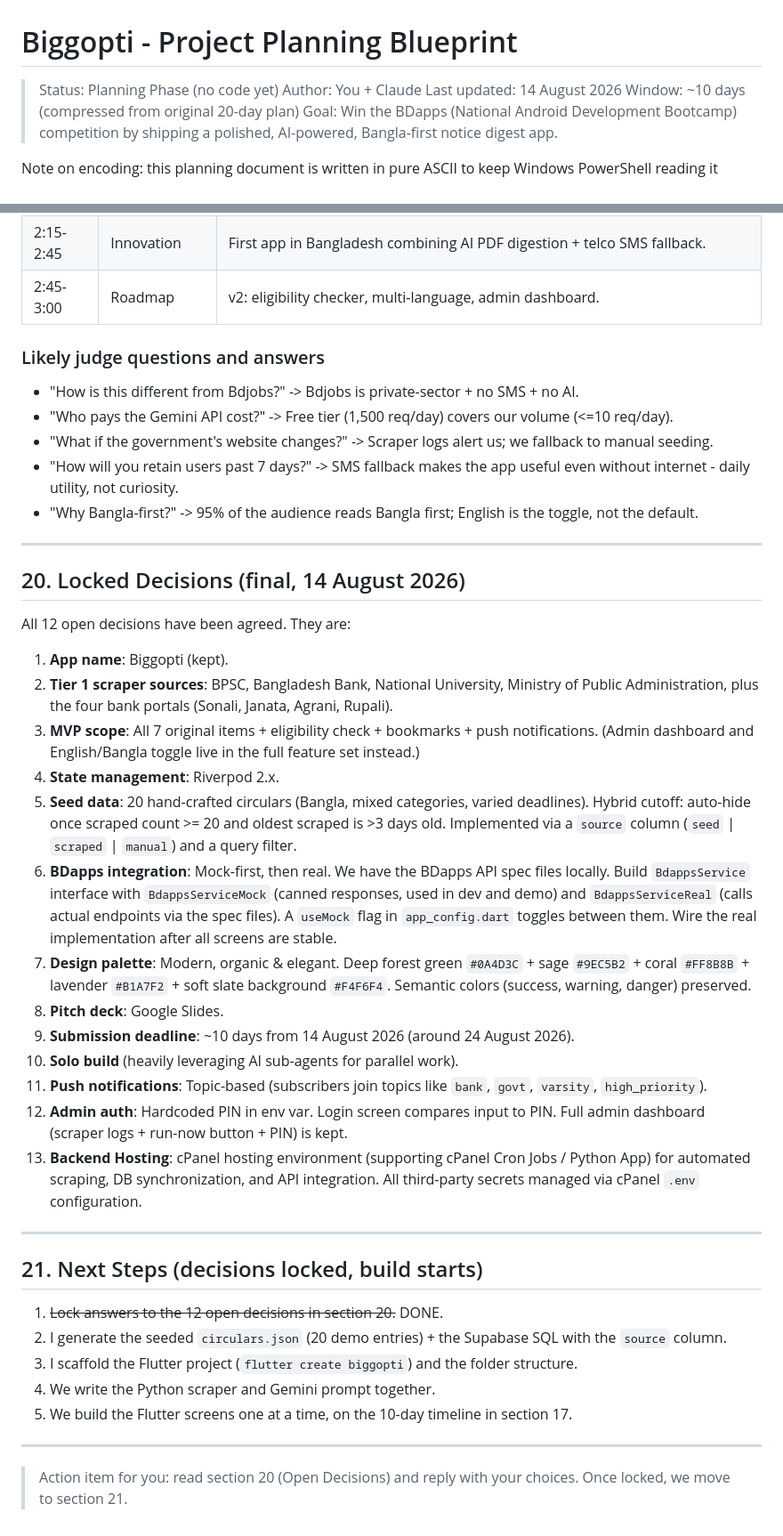
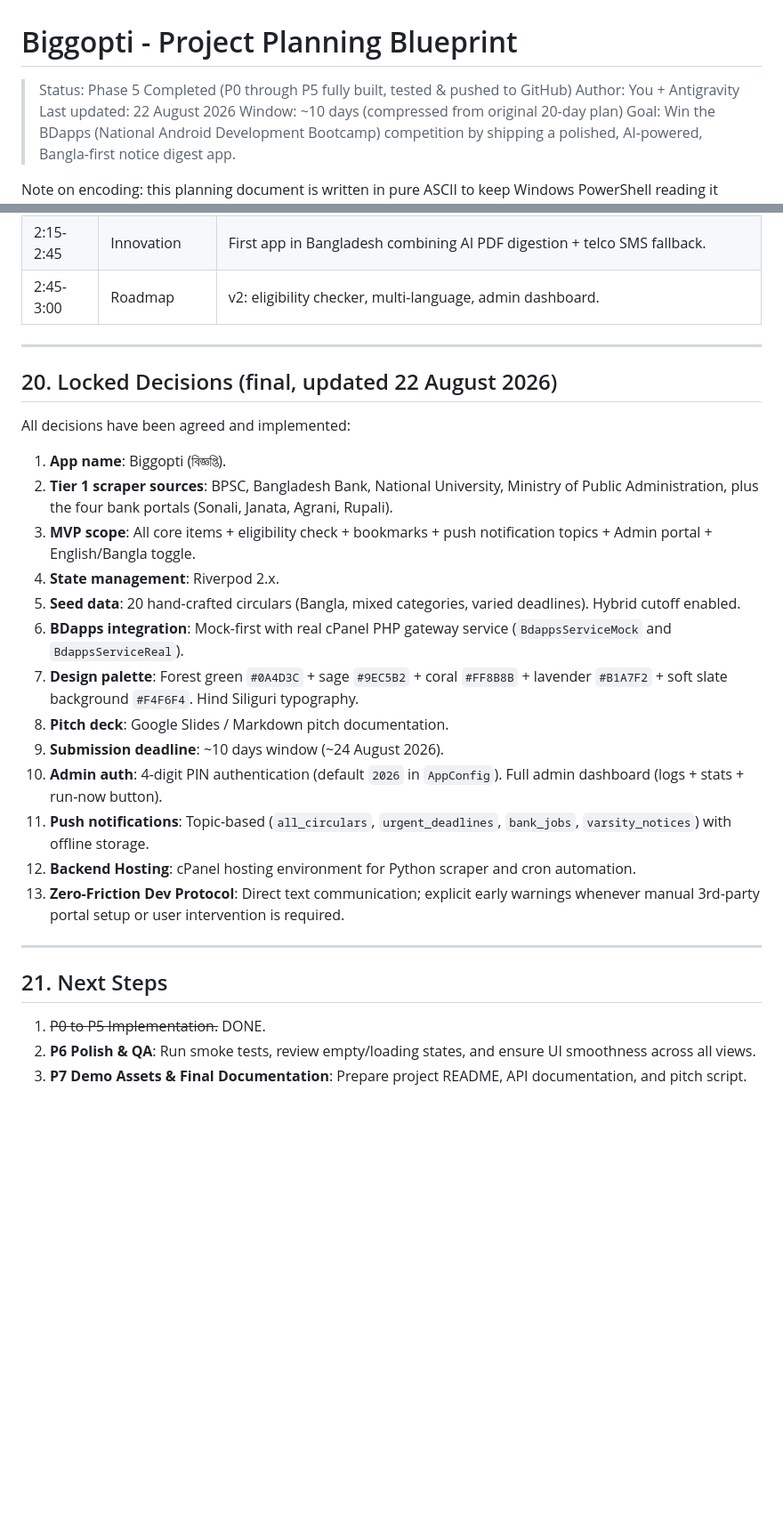
Before and after one commit to Niyaj163/biggopti, a Markdown page: plan/planning.md, 2 parts joined by grey strips. Shown at 89% size. GitHub-like rendering; blank space fills up the shorter version.

Commit message:
Update planning.md: sync Phase 5 completion, updated decisions, and timeline

```diff
--- a/plan/planning.md
+++ b/plan/planning.md
@@ -1,8 +1,8 @@
 # Biggopti - Project Planning Blueprint
 
-> Status: Planning Phase (no code yet)
-> Author: You + Claude
-> Last updated: 14 August 2026
+> Status: Phase 5 Completed (P0 through P5 fully built, tested & pushed to GitHub)
+> Author: You + Antigravity
+> Last updated: 22 August 2026
 > Window: ~10 days (compressed from original 20-day plan)
 > Goal: Win the BDapps (National Android Development Bootcamp) competition by shipping a polished, AI-powered, Bangla-first notice digest app.
 
@@ -504,43 +493,30 @@ lib/l10n/
 | 2:15-2:45 | Innovation | First app in Bangladesh combining AI PDF digestion + telco SMS fallback. |
 | 2:45-3:00 | Roadmap | v2: eligibility checker, multi-language, admin dashboard. |
 
-### Likely judge questions and answers
-- "How is this different from Bdjobs?" -> Bdjobs is private-sector + no SMS + no AI.
-- "Who pays the Gemini API cost?" -> Free tier (1,500 req/day) covers our volume (<=10 req/day).
-- "What if the government's website changes?" -> Scraper logs alert us; we fallback to manual seeding.
-- "How will you retain users past 7 days?" -> SMS fallback makes the app useful even without internet - daily utility, not curiosity.
-- "Why Bangla-first?" -> 95% of the audience reads Bangla first; English is the toggle, not the default.
+---
+
+## 20. Locked Decisions (final, updated 22 August 2026)
+
+All decisions have been agreed and implemented:
+
+1. **App name**: Biggopti (বিজ্ঞপ্তি).
+2. **Tier 1 scraper sources**: BPSC, Bangladesh Bank, National University, Ministry of Public Administration, plus the four bank portals (Sonali, Janata, Agrani, Rupali).
+3. **MVP scope**: All core items + eligibility check + bookmarks + push notification topics + Admin portal + English/Bangla toggle.
+4. **State management**: Riverpod 2.x.
+5. **Seed data**: 20 hand-crafted circulars (Bangla, mixed categories, varied deadlines). Hybrid cutoff enabled.
+6. **BDapps integration**: Mock-first with real cPanel PHP gateway service (`BdappsServiceMock` and `BdappsServiceReal`).
+7. **Design palette**: Forest green `#0A4D3C` + sage `#9EC5B2` + coral `#FF8B8B` + lavender `#B1A7F2` + soft slate background `#F4F6F4`. Hind Siliguri typography.
+8. **Pitch deck**: Google Slides / Markdown pitch documentation.
+9. **Submission deadline**: ~10 days window (~24 August 2026).
+10. **Admin auth**: 4-digit PIN authentication (default `2026` in `AppConfig`). Full admin dashboard (logs + stats + run-now button).
+11. **Push notifications**: Topic-based (`all_circulars`, `urgent_deadlines`, `bank_jobs`, `varsity_notices`) with offline storage.
+12. **Backend Hosting**: cPanel hosting environment for Python scraper and cron automation.
+13. **Zero-Friction Dev Protocol**: Direct text communication; explicit early warnings whenever manual 3rd-party portal setup or user intervention is required.
 
 ---
 
-## 20. Locked Decisions (final, 14 August 2026)
+## 21. Next Steps
 
-All 12 open decisions have been agreed. They are:
-
-1. **App name**: Biggopti (kept).
-2. **Tier 1 scraper sources**: BPSC, Bangladesh Bank, National University, Ministry of Public Administration, plus the four bank portals (Sonali, Janata, Agrani, Rupali).
-3. **MVP scope**: All 7 original items + eligibility check + bookmarks + push notifications. (Admin dashboard and English/Bangla toggle live in the full feature set instead.)
-4. **State management**: Riverpod 2.x.
-5. **Seed data**: 20 hand-crafted circulars (Bangla, mixed categories, varied deadlines). Hybrid cutoff: auto-hide once scraped count >= 20 and oldest scraped is >3 days old. Implemented via a `source` column (`seed` | `scraped` | `manual`) and a query filter.
-6. **BDapps integration**: Mock-first, then real. We have the BDapps API spec files locally. Build `BdappsService` interface with `BdappsServiceMock` (canned responses, used in dev and demo) and `BdappsServiceReal` (calls actual endpoints via the spec files). A `useMock` flag in `app_config.dart` toggles between them. Wire the real implementation after all screens are stable.
-7. **Design palette**: Modern, organic & elegant. Deep forest green `#0A4D3C` + sage `#9EC5B2` + coral `#FF8B8B` + lavender `#B1A7F2` + soft slate background `#F4F6F4`. Semantic colors (success, warning, danger) preserved.
-8. **Pitch deck**: Google Slides.
-9. **Submission deadline**: ~10 days from 14 August 2026 (around 24 August 2026).
-10. **Solo build** (heavily leveraging AI sub-agents for parallel work).
-11. **Push notifications**: Topic-based (subscribers join topics like `bank`, `govt`, `varsity`, `high_priority`).
-12. **Admin auth**: Hardcoded PIN in env var. Login screen compares input to PIN. Full admin dashboard (scraper logs + run-now button + PIN) is kept.
-13. **Backend Hosting**: cPanel hosting environment (supporting cPanel Cron Jobs / Python App) for automated scraping, DB synchronization, and API integration. All third-party secrets managed via cPanel `.env` configuration.
-
----
-
-## 21. Next Steps (decisions locked, build starts)
-
-1. ~~Lock answers to the 12 open decisions in section 20.~~ DONE.
-2. I generate the seeded `circulars.json` (20 demo entries) + the Supabase SQL with the `source` column.
-3. I scaffold the Flutter project (`flutter create biggopti`) and the folder structure.
-4. We write the Python scraper and Gemini prompt together.
-5. We build the Flutter screens one at a time, on the 10-day timeline in section 17.
-
----
-
-> Action item for you: read section 20 (Open Decisions) and reply with your choices. Once locked, we move to section 21.
+1. ~~P0 to P5 Implementation.~~ DONE.
+2. **P6 Polish & QA**: Run smoke tests, review empty/loading states, and ensure UI smoothness across all views.
+3. **P7 Demo Assets & Final Documentation**: Prepare project README, API documentation, and pitch script.
```
Also changed, not shown: other parts of plan/planning.md (+12 -23 lines).
